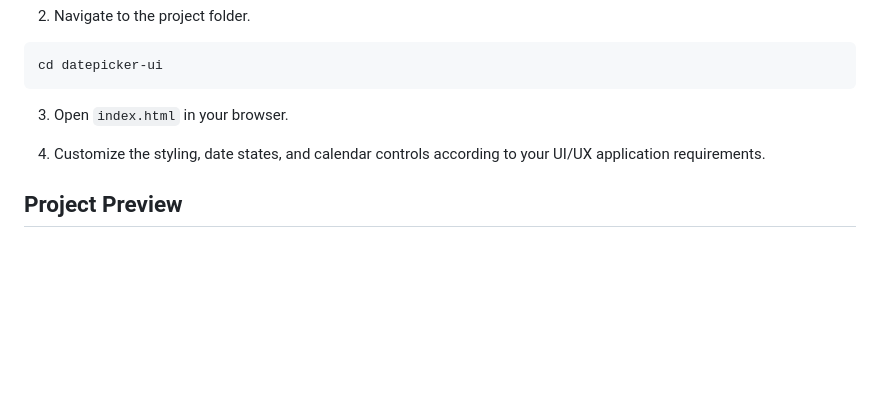
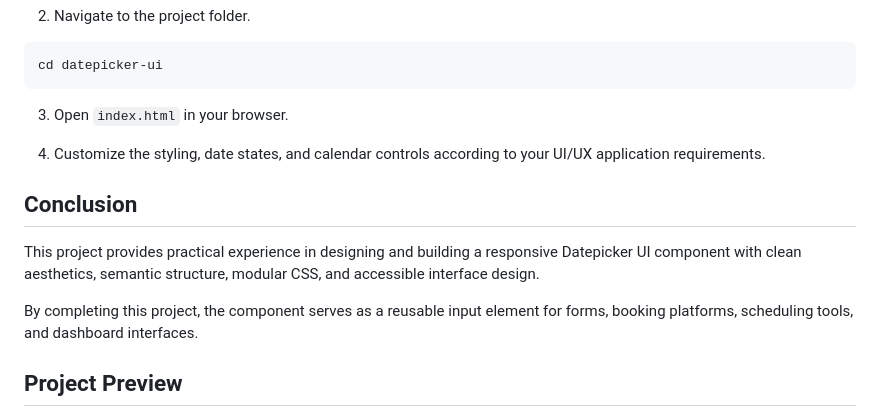
Before and after one commit to aditnurdiansyah/datepicker-user-interface, a Markdown page: README.md, the part around the change. Rendered like a GitHub page; blank space fills up the shorter version.

Commit message:
dev conclusion styling detail section

```diff
--- a/README.md
+++ b/README.md
@@ -67,6 +67,12 @@ cd datepicker-ui
 
 4. Customize the styling, date states, and calendar controls according to your UI/UX application requirements.
 
+## Conclusion
+
+This project provides practical experience in designing and building a responsive Datepicker UI component with clean aesthetics, semantic structure, modular CSS, and accessible interface design.
+
+By completing this project, the component serves as a reusable input element for forms, booking platforms, scheduling tools, and dashboard interfaces.
+
 ## Project Preview
 
 <p align="center">
```
